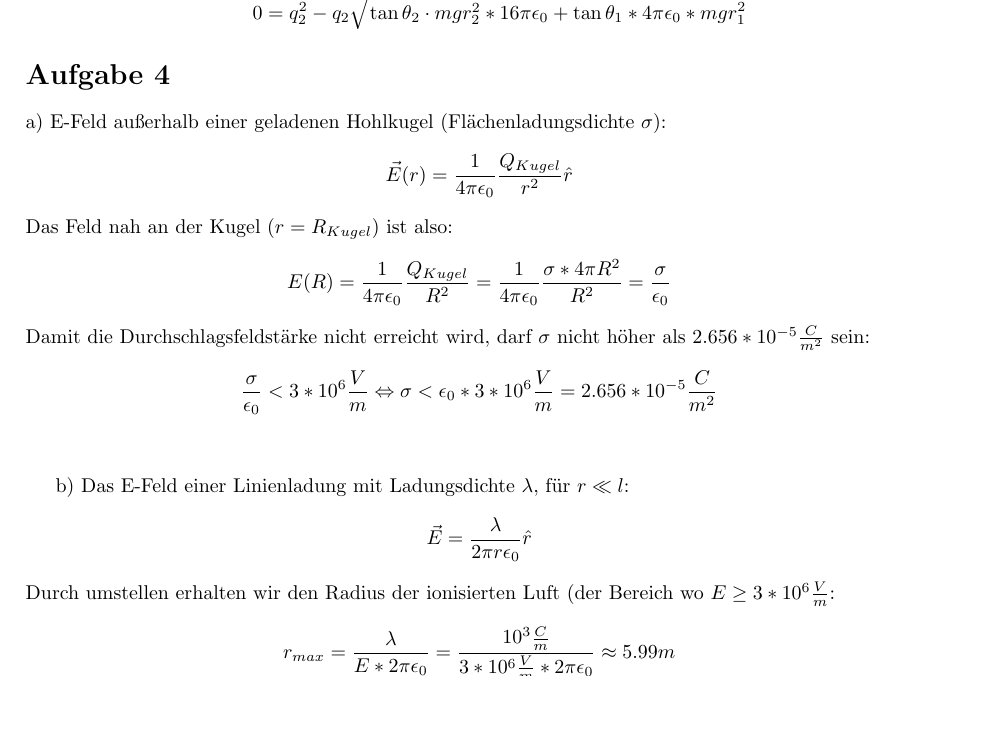
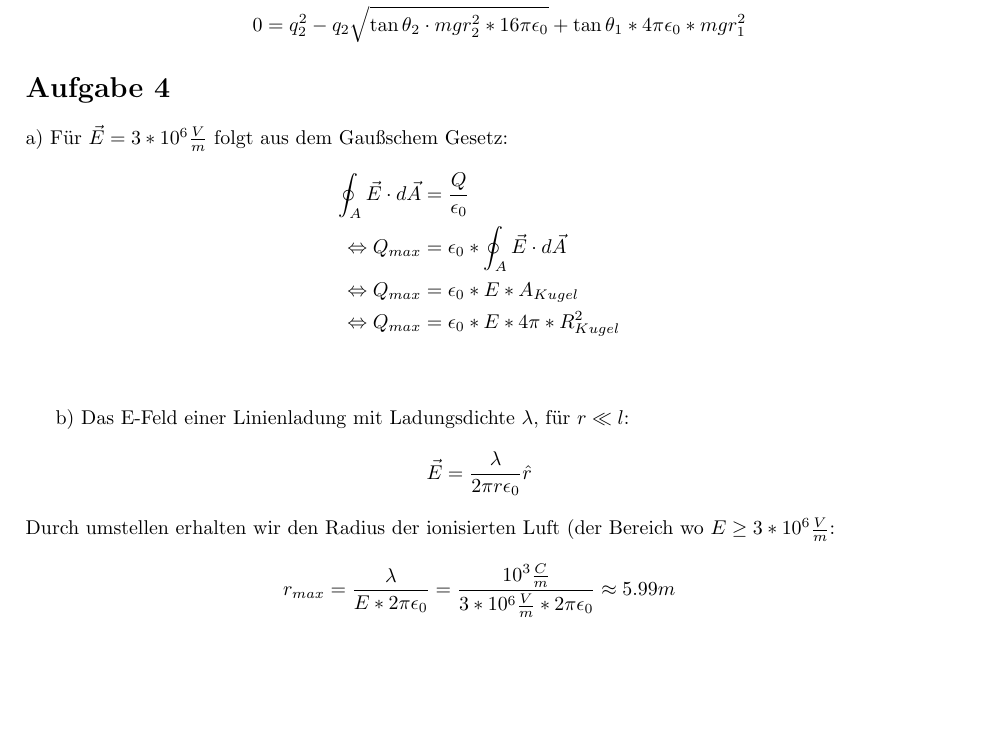
Before and after one commit to dormail/physics2, a LaTeX document (blatt01/blatt01.tex): part of page 2 of 4, cut so that both start at the same text, the shorter picture padded with empty space. Compiled offline with pdfLaTeX.

Commit message:
aufgabe 4 jetzt mit gausschen satz

```diff
--- a/blatt01/blatt01.tex
+++ b/blatt01/blatt01.tex
@@ -115,19 +115,18 @@ Aus $\theta_1$ folgt zuletzt:
 \section*{Aufgabe 4}
 % ...
 \par{a)}
-E-Feld außerhalb einer geladenen Hohlkugel (Flächenladungsdichte $\sigma$):
-\[ \vec E(r) = \kco \frac{Q_{Kugel}}{r^2} \hat r \]
-Das Feld nah an der Kugel ($r = R_{Kugel}$) ist also:
-\[
-E(R) = \kco \frac{Q_{Kugel}}{R^2} = \kco \frac{\sigma * 4 \pi R^2}{R^2} = \frac \sigma {\epsilon_0}
-\]
-Damit die Durchschlagsfeldstärke nicht erreicht wird, darf $\sigma$ nicht höher als $2.656 * 10^{-5} \frac{C}{m^2}$ sein:
-\[
-\frac \sigma {\epsilon_0} < 3 * 10^6 \frac V m
-\Leftrightarrow
-\sigma < \epsilon_0 * 3 * 10^6 \frac V m = 2.656 * 10^{-5} \frac{C}{m^2}
-\]
+Für $\vec E = 3 * 10^6 \frac V m$ folgt aus dem Gaußschem Gesetz:
+\begin{align*}
+	\oint_A \vec E \cdot d\vec{A} &= \frac Q {\epsilon_0} \\
+	\Leftrightarrow
+	Q_{max}	&= \epsilon_0 * \oint_A \vec E \cdot d\vec{A}\\
+	\Leftrightarrow
+	Q_{max}	&= \epsilon_0 * E * A_{Kugel}\\
+	\Leftrightarrow
+	Q_{max}	&= \epsilon_0 * E * 4\pi*R_{Kugel}^2
+\end{align*}
 \vspace{0.5cm}
+
 
 \par{b)}
 Das E-Feld einer Linienladung mit Ladungsdichte $\lambda$, für $r \ll l$:
```
Also changed, not shown: blatt01/blatt01.pdf.
